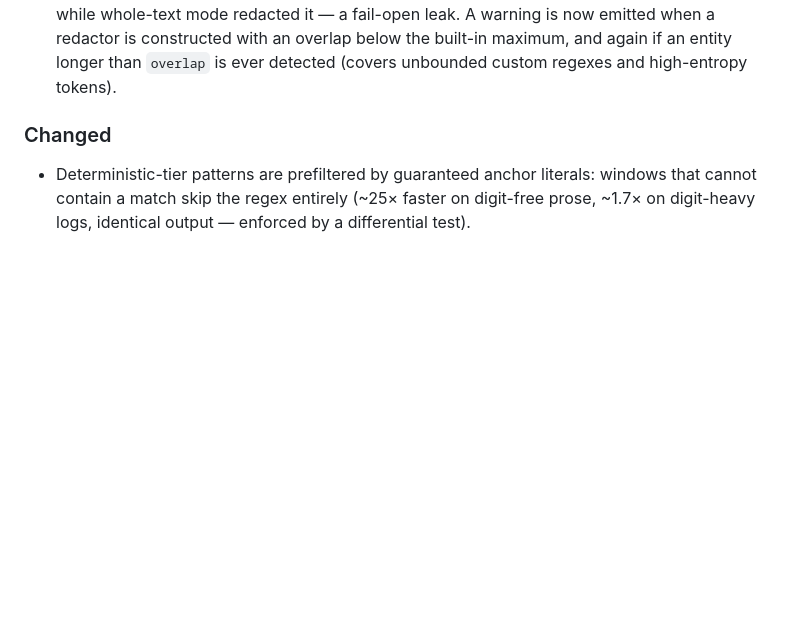
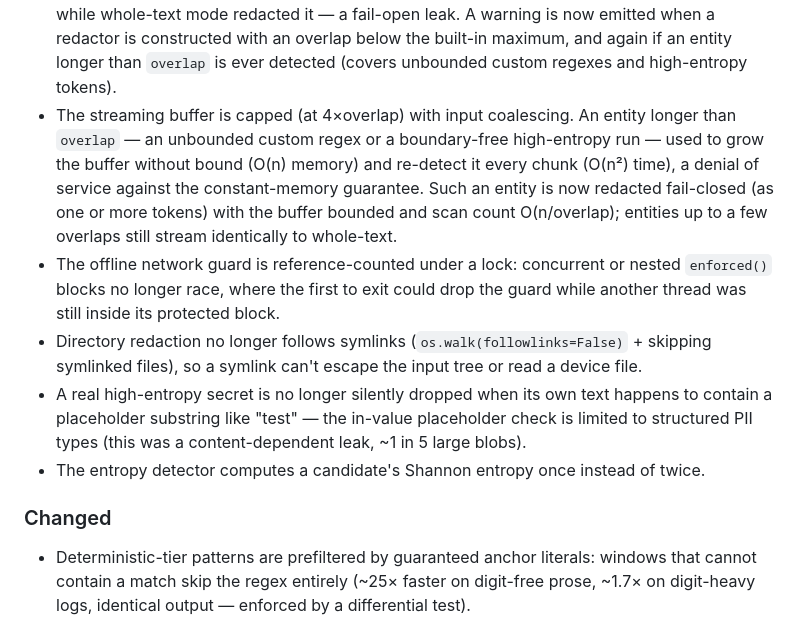
Before and after one commit to MounishSenisetty/SafeStream-Redactor, a Markdown page: CHANGELOG.md, the part around the change. Drawn GitHub-style; blank space fills up the shorter version.

```diff
--- a/CHANGELOG.md
+++ b/CHANGELOG.md
@@ -62,6 +62,21 @@ Notable changes to this project. The format follows
   warning is now emitted when a redactor is constructed with an overlap below the built-in
   maximum, and again if an entity longer than `overlap` is ever detected (covers unbounded
   custom regexes and high-entropy tokens).
+- The streaming buffer is capped (at 4×overlap) with input coalescing. An entity longer
+  than `overlap` — an unbounded custom regex or a boundary-free high-entropy run — used to
+  grow the buffer without bound (O(n) memory) and re-detect it every chunk (O(n²) time), a
+  denial of service against the constant-memory guarantee. Such an entity is now redacted
+  fail-closed (as one or more tokens) with the buffer bounded and scan count O(n/overlap);
+  entities up to a few overlaps still stream identically to whole-text.
+- The offline network guard is reference-counted under a lock: concurrent or nested
+  `enforced()` blocks no longer race, where the first to exit could drop the guard while
+  another thread was still inside its protected block.
+- Directory redaction no longer follows symlinks (`os.walk(followlinks=False)` + skipping
+  symlinked files), so a symlink can't escape the input tree or read a device file.
+- A real high-entropy secret is no longer silently dropped when its own text happens to
+  contain a placeholder substring like "test" — the in-value placeholder check is limited
+  to structured PII types (this was a content-dependent leak, ~1 in 5 large blobs).
+- The entropy detector computes a candidate's Shannon entropy once instead of twice.
 
 ### Changed
 
```
Also changed, not shown: README.md (+8 -5 lines), docs/ROADMAP.md (+17 -0 lines).
